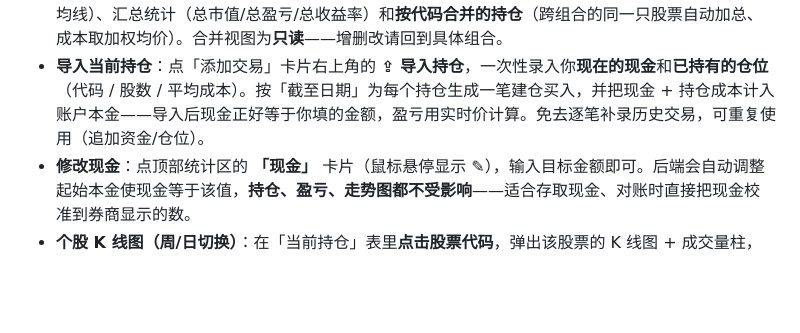
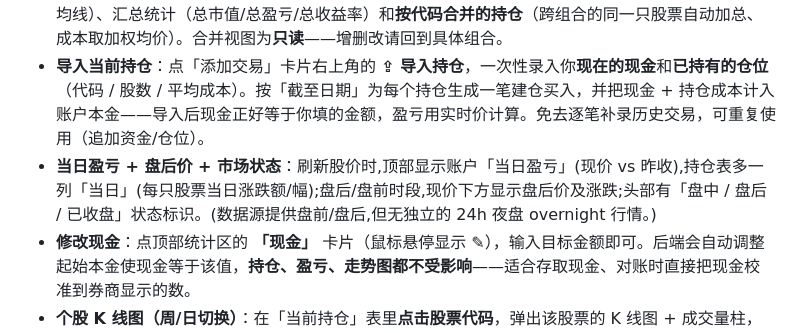
Before and after one commit to liutingchen/protfolio-tracker, a Markdown page: README.md, the part around the change. GitHub-like rendering; blank space fills up the shorter version.

Commit message:
docs: daily P&L + after-hours + market status
Co-Authored-By: Claude Opus 4.8 <noreply@anthropic.com>

```diff
--- a/README.md
+++ b/README.md
@@ -36,6 +36,7 @@ python3 -m venv .venv
 - **多组合管理**：右上角可**新建 / 切换 / 重命名 / 删除**多个组合（如「主仓」「波段仓」「实验仓」）。每个组合**完全独立**——各自的交易记录、起始本金和视图模式互不影响；下拉框里会显示每个组合的交易笔数。
 - **全部组合合并总览**：下拉框选 **「▦ 全部组合（合并）」**，把所有组合并成**一条总资产走势图**（含 10 周均线）、汇总统计（总市值/总盈亏/总收益率）和**按代码合并的持仓**（跨组合的同一只股票自动加总、成本取加权均价）。合并视图为**只读**——增删改请回到具体组合。
 - **导入当前持仓**：点「添加交易」卡片右上角的 **⇪ 导入持仓**，一次性录入你**现在的现金**和**已持有的仓位**（代码 / 股数 / 平均成本）。按「截至日期」为每个持仓生成一笔建仓买入，并把现金 + 持仓成本计入账户本金——导入后现金正好等于你填的金额，盈亏用实时价计算。免去逐笔补录历史交易，可重复使用（追加资金/仓位）。
+- **当日盈亏 + 盘后价 + 市场状态**：刷新股价时,顶部显示账户「当日盈亏」(现价 vs 昨收),持仓表多一列「当日」(每只股票当日涨跌额/幅);盘后/盘前时段,现价下方显示盘后价及涨跌;头部有「盘中 / 盘后 / 已收盘」状态标识。(数据源提供盘前/盘后,但无独立的 24h 夜盘 overnight 行情。)
 - **修改现金**：点顶部统计区的 **「现金」** 卡片（鼠标悬停显示 ✎），输入目标金额即可。后端会自动调整起始本金使现金等于该值，**持仓、盈亏、走势图都不受影响**——适合存取现金、对账时直接把现金校准到券商显示的数。
 - **个股 K 线图（周/日切换）**：在「当前持仓」表里**点击股票代码**，弹出该股票的 K 线图 + 成交量柱，并标出你的买卖点。右上角可切 **周线 / 日线**：
   - **周线**：10 周均线 + 40 周均线（MarketSurge 经典趋势线）
```
